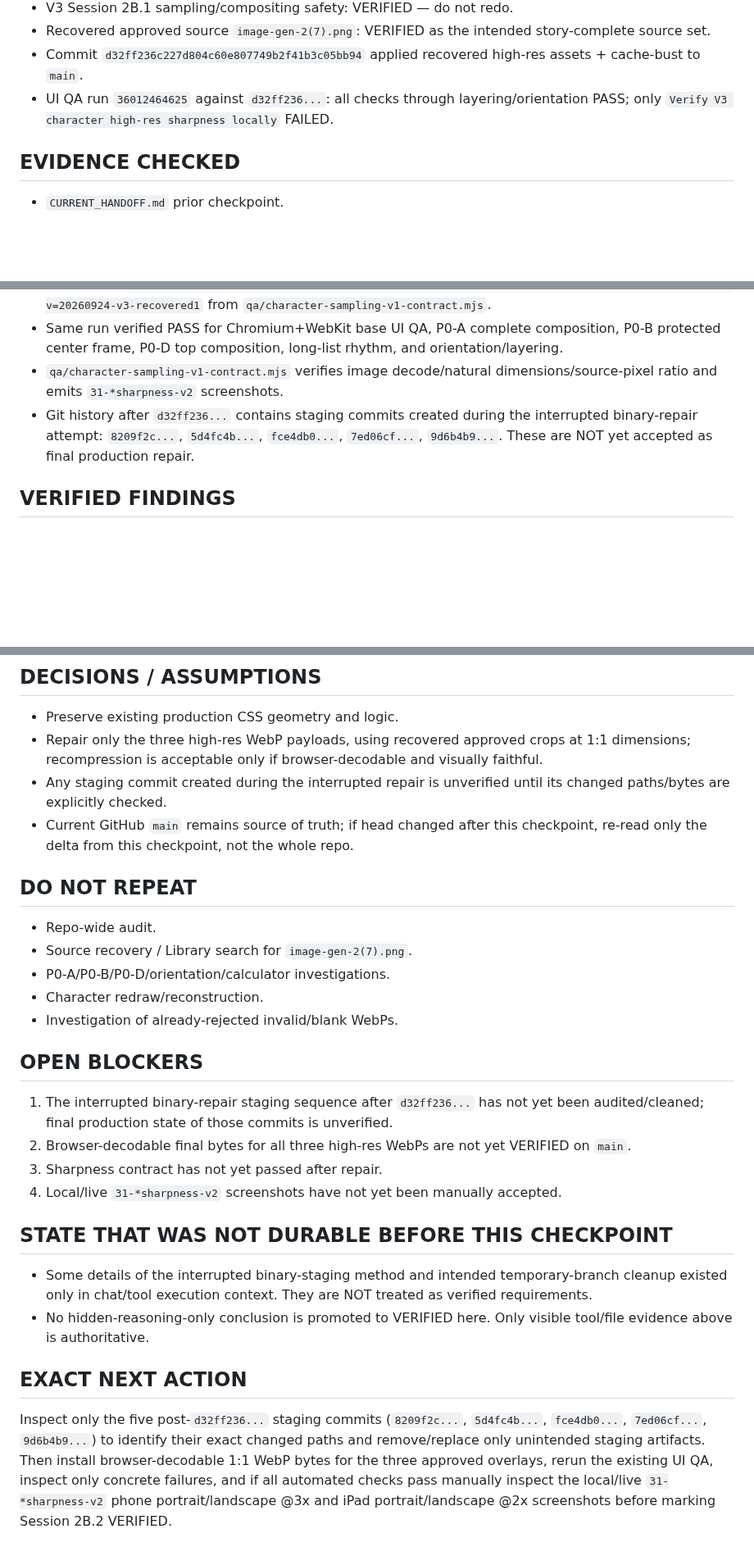
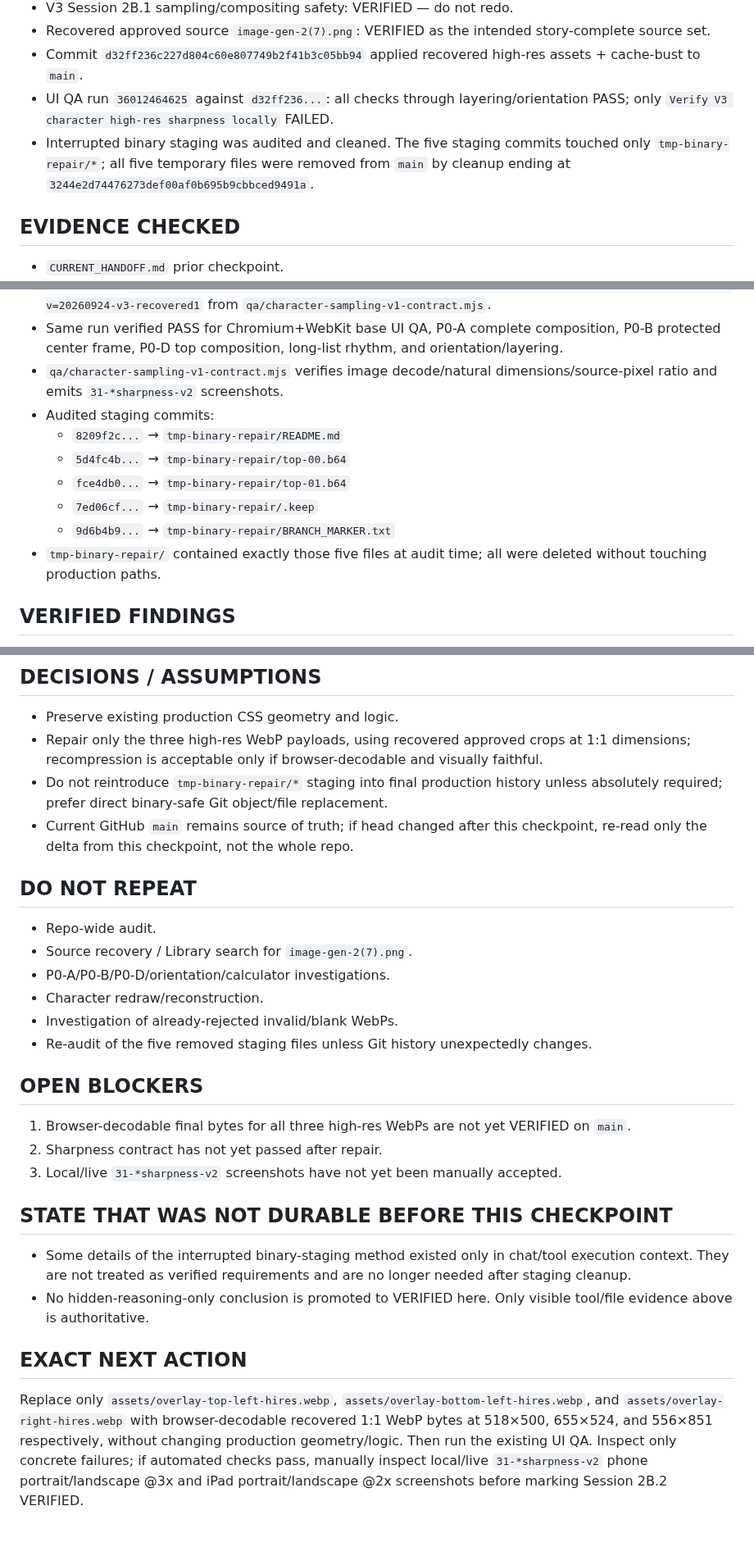
Before and after one commit to twentybkk-boop/NER-Menu-quantity, a Markdown page: CURRENT_HANDOFF.md, 3 parts joined by grey strips. Shown at 82% size. GitHub-like rendering; blank space fills up the shorter version.

Commit message:
Checkpoint staging audit and cleanup

```diff
--- a/CURRENT_HANDOFF.md
+++ b/CURRENT_HANDOFF.md
@@ -14,6 +14,7 @@ Finish V3 Session 2B.2 by restoring browser-decodable high-resolution approved c
 - Recovered approved source `image-gen-2(7).png`: VERIFIED as the intended story-complete source set.
 - Commit `d32ff236c227d804c60e807749b2f41b3c05bb94` applied recovered high-res assets + cache-bust to `main`.
 - UI QA run `36012464625` against `d32ff236...`: all checks through layering/orientation PASS; only `Verify V3 character high-res sharpness locally` FAILED.
+- Interrupted binary staging was audited and cleaned. The five staging commits touched only `tmp-binary-repair/*`; all five temporary files were removed from `main` by cleanup ending at `3244e2d74476273def00af0b695b9cbbced9491a`.
 
 ## EVIDENCE CHECKED
 - `CURRENT_HANDOFF.md` prior checkpoint.
@@ -22,7 +23,13 @@ Finish V3 Session 2B.2 by restoring browser-decodable high-resolution approved c
 - Failure line: `page.evaluate: Error: failed to load http://127.0.0.1:8000/assets/overlay-top-left-hires.webp?v=20260924-v3-recovered1` from `qa/character-sampling-v1-contract.mjs`.
 - Same run verified PASS for Chromium+WebKit base UI QA, P0-A complete composition, P0-B protected center frame, P0-D top composition, long-list rhythm, and orientation/layering.
 - `qa/character-sampling-v1-contract.mjs` verifies image decode/natural dimensions/source-pixel ratio and emits `31-*sharpness-v2` screenshots.
-- Git history after `d32ff236...` contains staging commits created during the interrupted binary-repair attempt: `8209f2c...`, `5d4fc4b...`, `fce4db0...`, `7ed06cf...`, `9d6b4b9...`. These are NOT yet accepted as final production repair.
+- Audited staging commits:
+  - `8209f2c...` → `tmp-binary-repair/README.md`
+  - `5d4fc4b...` → `tmp-binary-repair/top-00.b64`
+  - `fce4db0...` → `tmp-binary-repair/top-01.b64`
+  - `7ed06cf...` → `tmp-binary-repair/.keep`
+  - `9d6b4b9...` → `tmp-binary-repair/BRANCH_MARKER.txt`
+- `tmp-binary-repair/` contained exactly those five files at audit time; all were deleted without touching production paths.
 
 ## VERIFIED FINDINGS
 1. The current blocker is not layout, geometry, character presence, center frame, top composition, rhythm, or layering; those checks passed in run `36012464625`.
@@ -47,7 +55,7 @@ Finish V3 Session 2B.2 by restoring browser-decodable high-resolution approved c
 ## DECISIONS / ASSUMPTIONS
 - Preserve existing production CSS geometry and logic.
 - Repair only the three high-res WebP payloads, using recovered approved crops at 1:1 dimensions; recompression is acceptable only if browser-decodable and visually faithful.
-- Any staging commit created during the interrupted repair is unverified until its changed paths/bytes are explicitly checked.
+- Do not reintroduce `tmp-binary-repair/*` staging into final production history unless absolutely required; prefer direct binary-safe Git object/file replacement.
 - Current GitHub `main` remains source of truth; if head changed after this checkpoint, re-read only the delta from this checkpoint, not the whole repo.
 
 ## DO NOT REPEAT
@@ -56,16 +64,16 @@ Finish V3 Session 2B.2 by restoring browser-decodable high-resolution approved c
 - P0-A/P0-B/P0-D/orientation/calculator investigations.
 - Character redraw/reconstruction.
 - Investigation of already-rejected invalid/blank WebPs.
+- Re-audit of the five removed staging files unless Git history unexpectedly changes.
 
 ## OPEN BLOCKERS
-1. The interrupted binary-repair staging sequence after `d32ff236...` has not yet been audited/cleaned; final production state of those commits is unverified.
-2. Browser-decodable final bytes for all three high-res WebPs are not yet VERIFIED on `main`.
-3. Sharpness contract has not yet passed after repair.
-4. Local/live `31-*sharpness-v2` screenshots have not yet been manually accepted.
+1. Browser-decodable final bytes for all three high-res WebPs are not yet VERIFIED on `main`.
+2. Sharpness contract has not yet passed after repair.
+3. Local/live `31-*sharpness-v2` screenshots have not yet been manually accepted.
 
 ## STATE THAT WAS NOT DURABLE BEFORE THIS CHECKPOINT
-- Some details of the interrupted binary-staging method and intended temporary-branch cleanup existed only in chat/tool execution context. They are NOT treated as verified requirements.
+- Some details of the interrupted binary-staging method existed only in chat/tool execution context. They are not treated as verified requirements and are no longer needed after staging cleanup.
 - No hidden-reasoning-only conclusion is promoted to VERIFIED here. Only visible tool/file evidence above is authoritative.
 
 ## EXACT NEXT ACTION
-Inspect only the five post-`d32ff236...` staging commits (`8209f2c...`, `5d4fc4b...`, `fce4db0...`, `7ed06cf...`, `9d6b4b9...`) to identify their exact changed paths and remove/replace only unintended staging artifacts. Then install browser-decodable 1:1 WebP bytes for the three approved overlays, rerun the existing UI QA, inspect only concrete failures, and if all automated checks pass manually inspect the local/live `31-*sharpness-v2` phone portrait/landscape @3x and iPad portrait/landscape @2x screenshots before marking Session 2B.2 VERIFIED.
+Replace only `assets/overlay-top-left-hires.webp`, `assets/overlay-bottom-left-hires.webp`, and `assets/overlay-right-hires.webp` with browser-decodable recovered 1:1 WebP bytes at 518×500, 655×524, and 556×851 respectively, without changing production geometry/logic. Then run the existing UI QA. Inspect only concrete failures; if automated checks pass, manually inspect local/live `31-*sharpness-v2` phone portrait/landscape @3x and iPad portrait/landscape @2x screenshots before marking Session 2B.2 VERIFIED.
```
Also changed, not shown: other parts of CURRENT_HANDOFF.md (+1 -0 lines).
